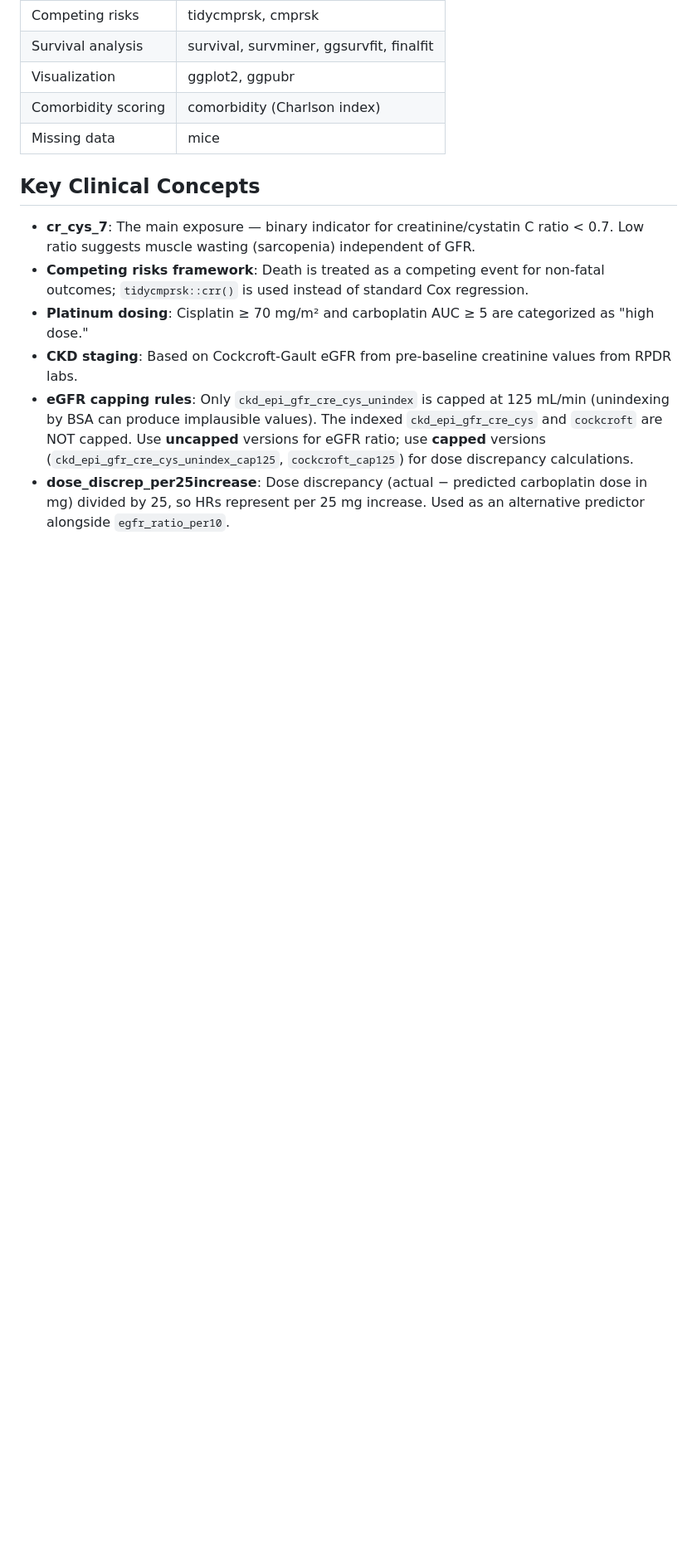
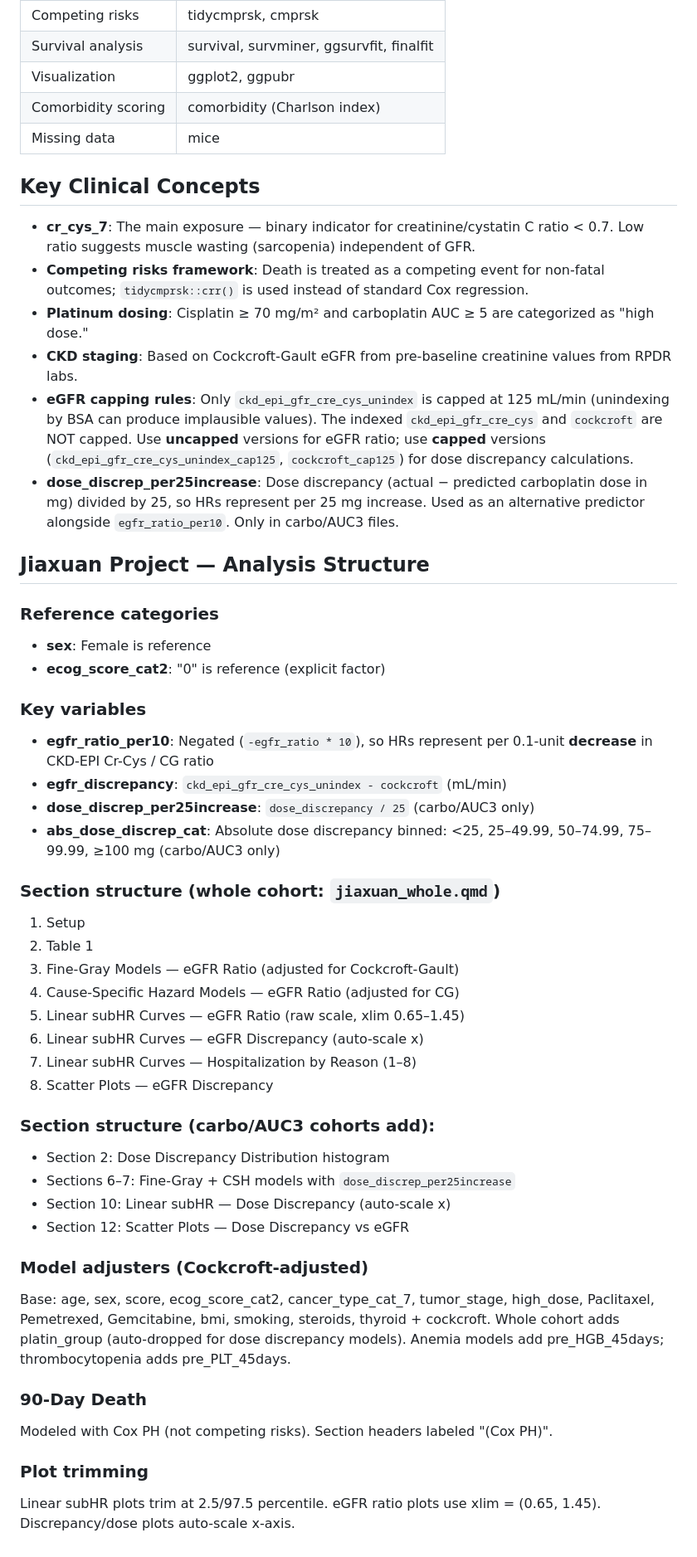
Before and after one commit to Tianqi-Ouyang/Cys-C-project-, a Markdown page: CLAUDE.md, the part around one of its changes. Shown at 83% size. GitHub-like rendering; blank space fills up the shorter version.

Commit message:
Comprehensive CLAUDE.md update with full Jiaxuan project documentation
Added: file listing, section structure for all three cohorts, reference
categories, key variables, model adjusters, plot settings, capping rules.

Co-Authored-By: Claude Opus 4.6 (1M context) <noreply@anthropic.com>

```diff
--- a/CLAUDE.md
+++ b/CLAUDE.md
@@ -64,4 +73,41 @@ The analysis follows a linear pipeline within the `.Rmd` file:
 - **Platinum dosing**: Cisplatin ≥ 70 mg/m² and carboplatin AUC ≥ 5 are categorized as "high dose."
 - **CKD staging**: Based on Cockcroft-Gault eGFR from pre-baseline creatinine values from RPDR labs.
 - **eGFR capping rules**: Only `ckd_epi_gfr_cre_cys_unindex` is capped at 125 mL/min (unindexing by BSA can produce implausible values). The indexed `ckd_epi_gfr_cre_cys` and `cockcroft` are NOT capped. Use **uncapped** versions for eGFR ratio; use **capped** versions (`ckd_epi_gfr_cre_cys_unindex_cap125`, `cockcroft_cap125`) for dose discrepancy calculations.
-- **dose_discrep_per25increase**: Dose discrepancy (actual − predicted carboplatin dose in mg) divided by 25, so HRs represent per 25 mg increase. Used as an alternative predictor alongside `egfr_ratio_per10`.
+- **dose_discrep_per25increase**: Dose discrepancy (actual − predicted carboplatin dose in mg) divided by 25, so HRs represent per 25 mg increase. Used as an alternative predictor alongside `egfr_ratio_per10`. Only in carbo/AUC3 files.
+
+## Jiaxuan Project — Analysis Structure
+
+### Reference categories
+- **sex**: Female is reference
+- **ecog_score_cat2**: "0" is reference (explicit factor)
+
+### Key variables
+- **egfr_ratio_per10**: Negated (`-egfr_ratio * 10`), so HRs represent per 0.1-unit **decrease** in CKD-EPI Cr-Cys / CG ratio
+- **egfr_discrepancy**: `ckd_epi_gfr_cre_cys_unindex - cockcroft` (mL/min)
+- **dose_discrep_per25increase**: `dose_discrepancy / 25` (carbo/AUC3 only)
+- **abs_dose_discrep_cat**: Absolute dose discrepancy binned: <25, 25–49.99, 50–74.99, 75–99.99, ≥100 mg (carbo/AUC3 only)
+
+### Section structure (whole cohort: `jiaxuan_whole.qmd`)
+1. Setup
+2. Table 1
+3. Fine-Gray Models — eGFR Ratio (adjusted for Cockcroft-Gault)
+4. Cause-Specific Hazard Models — eGFR Ratio (adjusted for CG)
+5. Linear subHR Curves — eGFR Ratio (raw scale, xlim 0.65–1.45)
+6. Linear subHR Curves — eGFR Discrepancy (auto-scale x)
+7. Linear subHR Curves — Hospitalization by Reason (1–8)
+8. Scatter Plots — eGFR Discrepancy
+
+### Section structure (carbo/AUC3 cohorts add):
+- Section 2: Dose Discrepancy Distribution histogram
+- Sections 6–7: Fine-Gray + CSH models with `dose_discrep_per25increase`
+- Section 10: Linear subHR — Dose Discrepancy (auto-scale x)
+- Section 12: Scatter Plots — Dose Discrepancy vs eGFR
+
+### Model adjusters (Cockcroft-adjusted)
+Base: age, sex, score, ecog_score_cat2, cancer_type_cat_7, tumor_stage, high_dose, Paclitaxel, Pemetrexed, Gemcitabine, bmi, smoking, steroids, thyroid + cockcroft. Whole cohort adds platin_group (auto-dropped for dose discrepancy models). Anemia models add pre_HGB_45days; thrombocytopenia adds pre_PLT_45days.
+
+### 90-Day Death
+Modeled with Cox PH (not competing risks). Section headers labeled "(Cox PH)".
+
+### Plot trimming
+Linear subHR plots trim at 2.5/97.5 percentile. eGFR ratio plots use xlim = (0.65, 1.45). Discrepancy/dose plots auto-scale x-axis.
```
Also changed, not shown: other parts of CLAUDE.md (+10 -1 lines).
